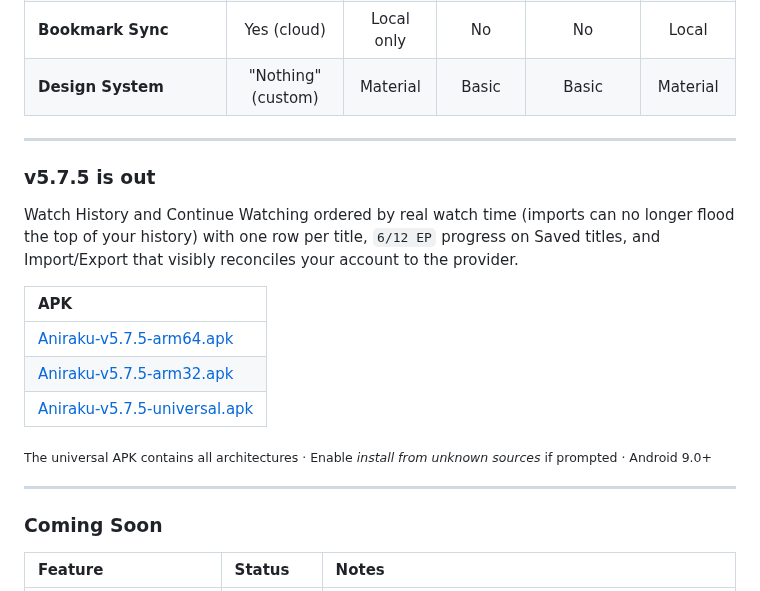
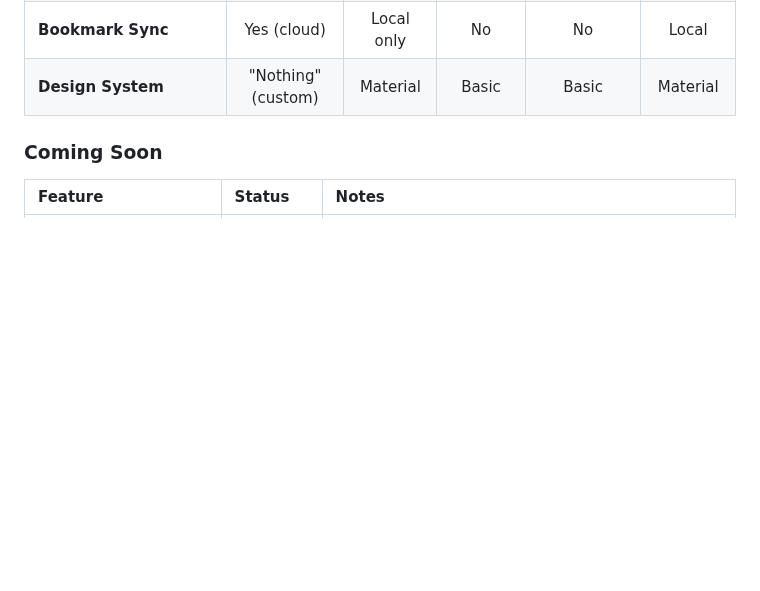
Before and after one commit to Aniraku/Aniraku-App, a Markdown page: README.md, the part around the change. Rendered like a GitHub page; blank space fills up the shorter version.

Commit message:
Remove v5.7.5 release information from README
Removed version 5.7.5 release notes and APK links from README.

```diff
--- a/README.md
+++ b/README.md
@@ -70,22 +70,6 @@
 | **Comments/Ratings** | Yes | No | No | No | No |
 | **Bookmark Sync** | Yes (cloud) | Local only | No | No | Local |
 | **Design System** | "Nothing" (custom) | Material | Basic | Basic | Material |
-
----
-
-### v5.7.5 is out
-
-Watch History and Continue Watching ordered by real watch time (imports can no longer flood the top of your history) with one row per title, `6/12 EP` progress on Saved titles, and Import/Export that visibly reconciles your account to the provider.
-
-| APK |
-|:--|
-| [Aniraku-v5.7.5-arm64.apk](https://github.com/Aniraku/Aniraku-App/releases/download/v5.7.5/aniraku-v5.7.5-arm64.apk) |
-| [Aniraku-v5.7.5-arm32.apk](https://github.com/Aniraku/Aniraku-App/releases/download/v5.7.5/aniraku-v5.7.5-arm32.apk) |
-| [Aniraku-v5.7.5-universal.apk](https://github.com/Aniraku/Aniraku-App/releases/download/v5.7.5/aniraku-v5.7.5-universal.apk) |
-
-<sub>The universal APK contains all architectures · Enable *install from unknown sources* if prompted &middot; Android 9.0+</sub>
-
----
 
 ### Coming Soon
 
```
